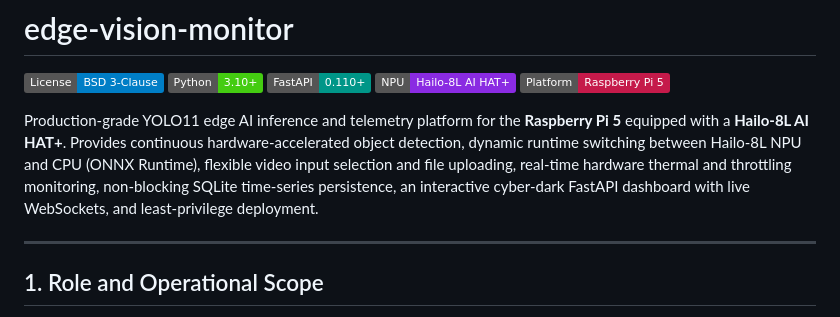
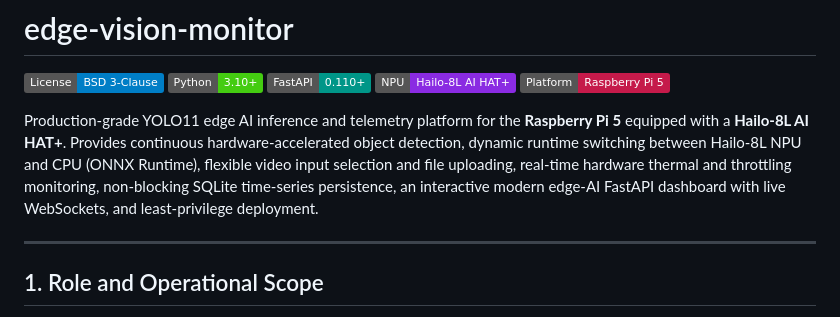
Before and after one commit to imosudi/edge-vision-monitor, a Markdown page: README.md, the part around the change. GitHub-like rendering; badges without logos.

```diff
--- a/README.md
+++ b/README.md
@@ -10,7 +10,7 @@
 [![Hailo-8L](https://img.shields.io/badge/NPU-Hailo--8L%20AI%20HAT%2B-blueviolet.svg)](https://hailo.ai/)
 [![Raspberry Pi 5](https://img.shields.io/badge/Platform-Raspberry%20Pi%205-C51A4A.svg)](https://www.raspberrypi.com/)
 
-Production-grade YOLO11 edge AI inference and telemetry platform for the **Raspberry Pi 5** equipped with a **Hailo-8L AI HAT+**. Provides continuous hardware-accelerated object detection, dynamic runtime switching between Hailo-8L NPU and CPU (ONNX Runtime), flexible video input selection and file uploading, real-time hardware thermal and throttling monitoring, non-blocking SQLite time-series persistence, an interactive cyber-dark FastAPI dashboard with live WebSockets, and least-privilege deployment.
+Production-grade YOLO11 edge AI inference and telemetry platform for the **Raspberry Pi 5** equipped with a **Hailo-8L AI HAT+**. Provides continuous hardware-accelerated object detection, dynamic runtime switching between Hailo-8L NPU and CPU (ONNX Runtime), flexible video input selection and file uploading, real-time hardware thermal and throttling monitoring, non-blocking SQLite time-series persistence, an interactive modern edge-AI FastAPI dashboard with live WebSockets, and least-privilege deployment.
 
 ---
 
```
Also changed, not shown: docs/user-guide.md (+1 -1 lines).
